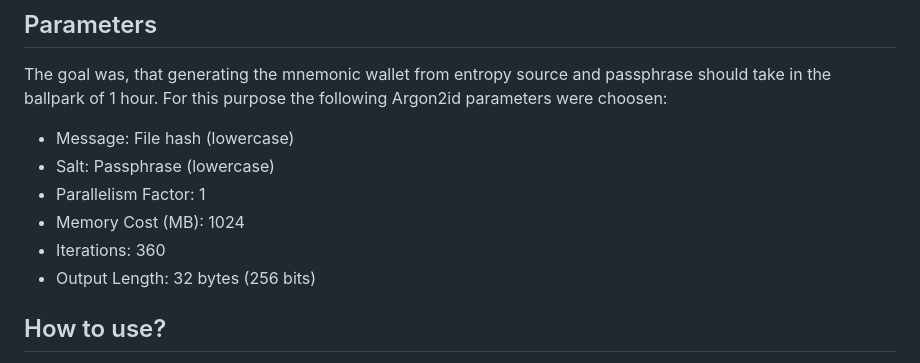
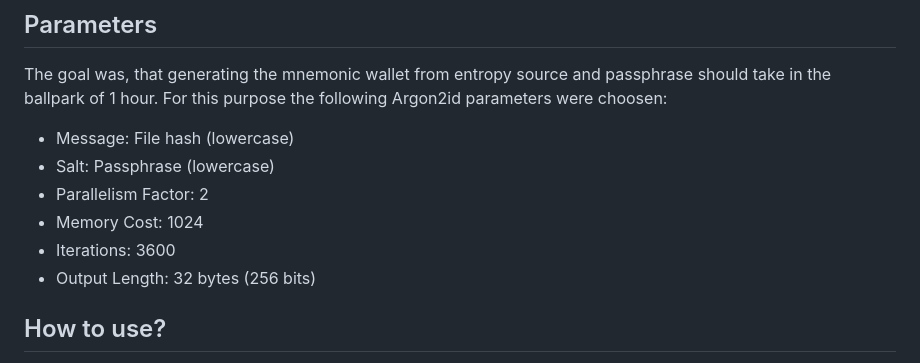
Before and after one commit to moonsettler/argon-bwg, a Markdown page: README.md, the part around the change. Drawn GitHub-style.

Commit message:
Revert "Update README.md"
This reverts commit e04c1acf05487a371229e2cc9d423ad608a23f0d.

```diff
--- a/README.md
+++ b/README.md
@@ -16,9 +16,9 @@ The **24 word mnemonic seed backup** is the only feasible way to **restore the w
 The goal was, that generating the mnemonic wallet from entropy source and passphrase should take in the ballpark of 1 hour. For this purpose the following Argon2id parameters were choosen:
 - Message: File hash (lowercase)
 - Salt: Passphrase (lowercase)
-- Parallelism Factor: 1
-- Memory Cost (MB): 1024
-- Iterations: 360
+- Parallelism Factor: 2
+- Memory Cost: 1024
+- Iterations: 3600
 - Output Length: 32 bytes (256 bits)
 
 ## How to use?
```
